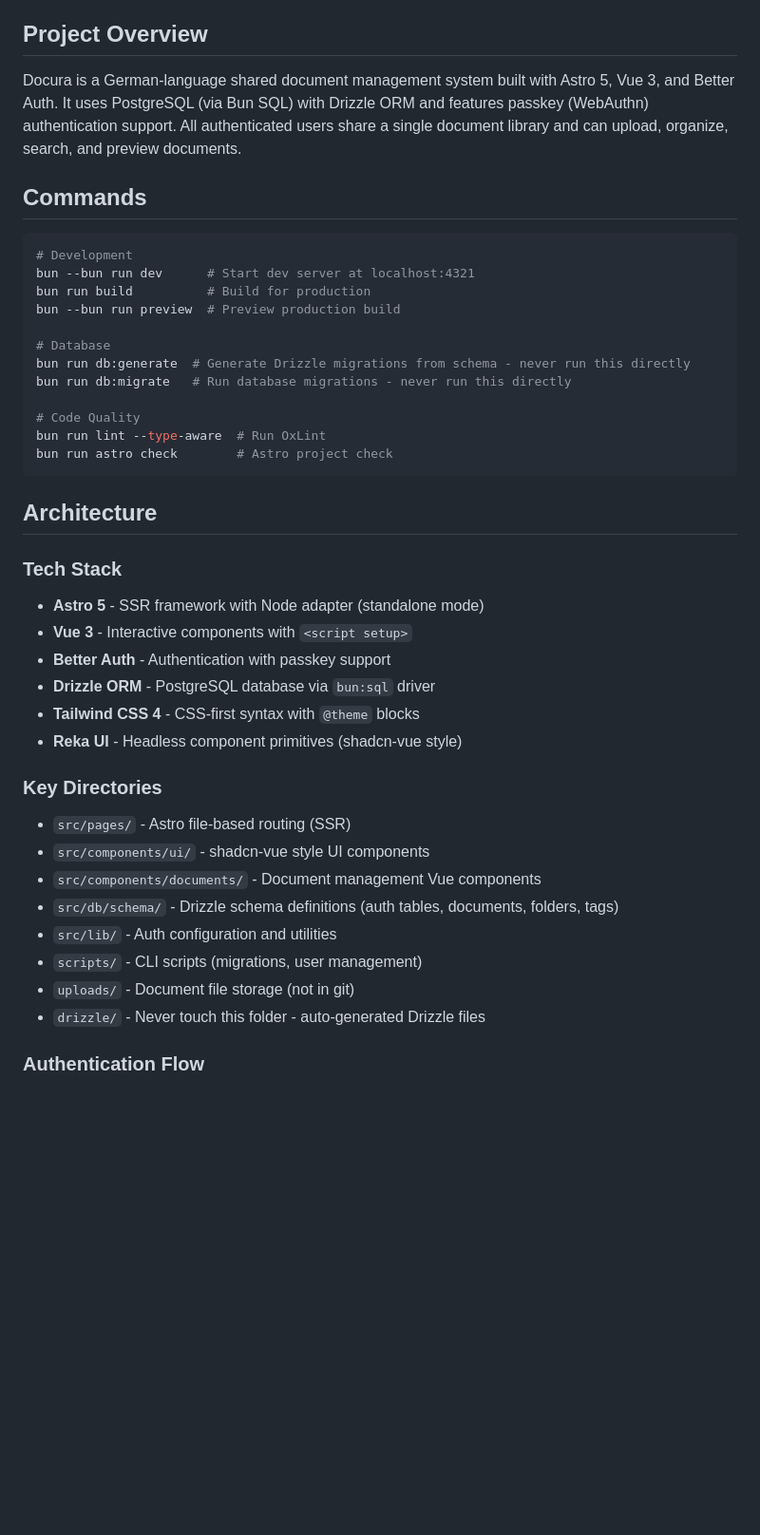
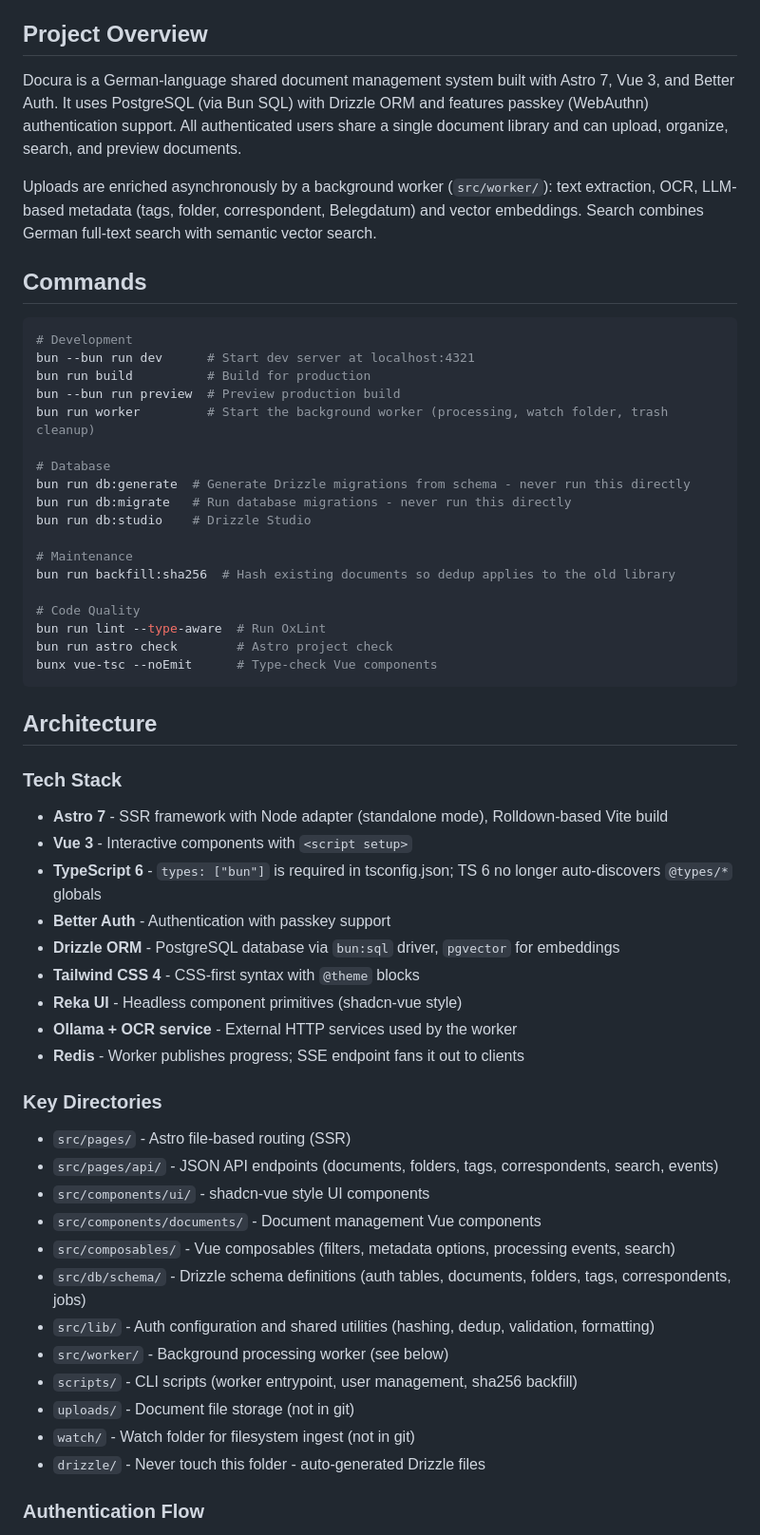
Before and after one commit to florivdg/docura, a Markdown page: CLAUDE.md, the part around one of its changes. Shown at 95% size. Rendered like a GitHub page; blank space fills up the shorter version.

````diff
--- a/CLAUDE.md
+++ b/CLAUDE.md
@@ -4,7 +4,9 @@ This file provides guidance to Claude Code (claude.ai/code) when working with co
 
 ## Project Overview
 
-Docura is a German-language shared document management system built with Astro 5, Vue 3, and Better Auth. It uses PostgreSQL (via Bun SQL) with Drizzle ORM and features passkey (WebAuthn) authentication support. All authenticated users share a single document library and can upload, organize, search, and preview documents.
+Docura is a German-language shared document management system built with Astro 7, Vue 3, and Better Auth. It uses PostgreSQL (via Bun SQL) with Drizzle ORM and features passkey (WebAuthn) authentication support. All authenticated users share a single document library and can upload, organize, search, and preview documents.
+
+Uploads are enriched asynchronously by a background worker (`src/worker/`): text extraction, OCR, LLM-based metadata (tags, folder, correspondent, Belegdatum) and vector embeddings. Search combines German full-text search with semantic vector search.
 
 ## Commands
 
@@ -13,36 +15,49 @@ Docura is a German-language shared document management system built with Astro 5
 bun --bun run dev      # Start dev server at localhost:4321
 bun run build          # Build for production
 bun --bun run preview  # Preview production build
+bun run worker         # Start the background worker (processing, watch folder, trash cleanup)
 
 # Database
 bun run db:generate  # Generate Drizzle migrations from schema - never run this directly
 bun run db:migrate   # Run database migrations - never run this directly
+bun run db:studio    # Drizzle Studio
+
+# Maintenance
+bun run backfill:sha256  # Hash existing documents so dedup applies to the old library
 
 # Code Quality
 bun run lint --type-aware  # Run OxLint
 bun run astro check        # Astro project check
+bunx vue-tsc --noEmit      # Type-check Vue components
 ```
 
 ## Architecture
 
 ### Tech Stack
 
-- **Astro 5** - SSR framework with Node adapter (standalone mode)
+- **Astro 7** - SSR framework with Node adapter (standalone mode), Rolldown-based Vite build
 - **Vue 3** - Interactive components with `<script setup>`
+- **TypeScript 6** - `types: ["bun"]` is required in tsconfig.json; TS 6 no longer auto-discovers `@types/*` globals
 - **Better Auth** - Authentication with passkey support
-- **Drizzle ORM** - PostgreSQL database via `bun:sql` driver
+- **Drizzle ORM** - PostgreSQL database via `bun:sql` driver, `pgvector` for embeddings
 - **Tailwind CSS 4** - CSS-first syntax with `@theme` blocks
 - **Reka UI** - Headless component primitives (shadcn-vue style)
+- **Ollama + OCR service** - External HTTP services used by the worker
+- **Redis** - Worker publishes progress; SSE endpoint fans it out to clients
 
 ### Key Directories
 
 - `src/pages/` - Astro file-based routing (SSR)
+- `src/pages/api/` - JSON API endpoints (documents, folders, tags, correspondents, search, events)
 - `src/components/ui/` - shadcn-vue style UI components
 - `src/components/documents/` - Document management Vue components
-- `src/db/schema/` - Drizzle schema definitions (auth tables, documents, folders, tags)
-- `src/lib/` - Auth configuration and utilities
-- `scripts/` - CLI scripts (migrations, user management)
+- `src/composables/` - Vue composables (filters, metadata options, processing events, search)
+- `src/db/schema/` - Drizzle schema definitions (auth tables, documents, folders, tags, correspondents, jobs)
+- `src/lib/` - Auth configuration and shared utilities (hashing, dedup, validation, formatting)
+- `src/worker/` - Background processing worker (see below)
+- `scripts/` - CLI scripts (worker entrypoint, user management, sha256 backfill)
 - `uploads/` - Document file storage (not in git)
+- `watch/` - Watch folder for filesystem ingest (not in git)
 - `drizzle/` - Never touch this folder - auto-generated Drizzle files
 
 ### Authentication Flow
````
Also changed, not shown: other parts of CLAUDE.md (+35 -1 lines).
